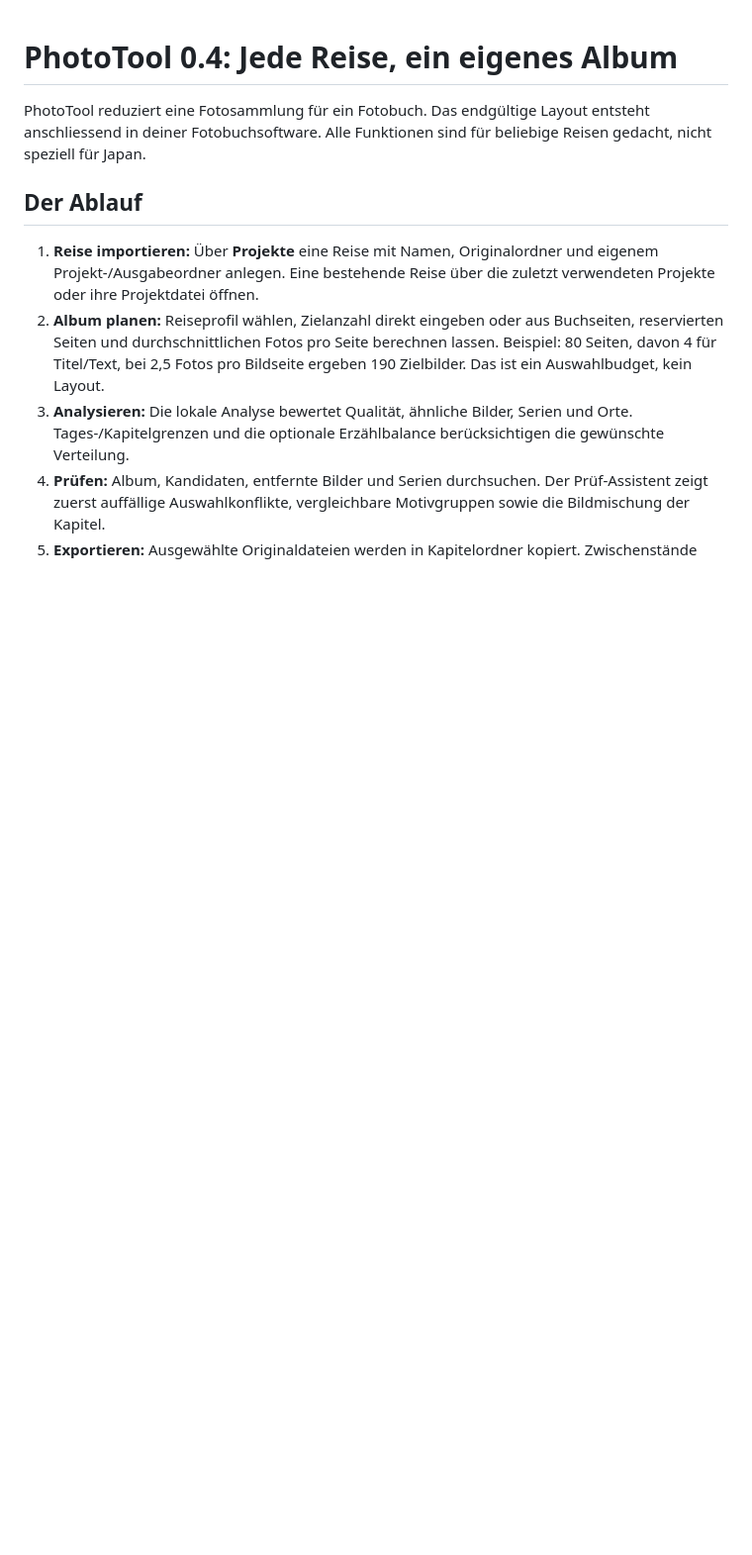
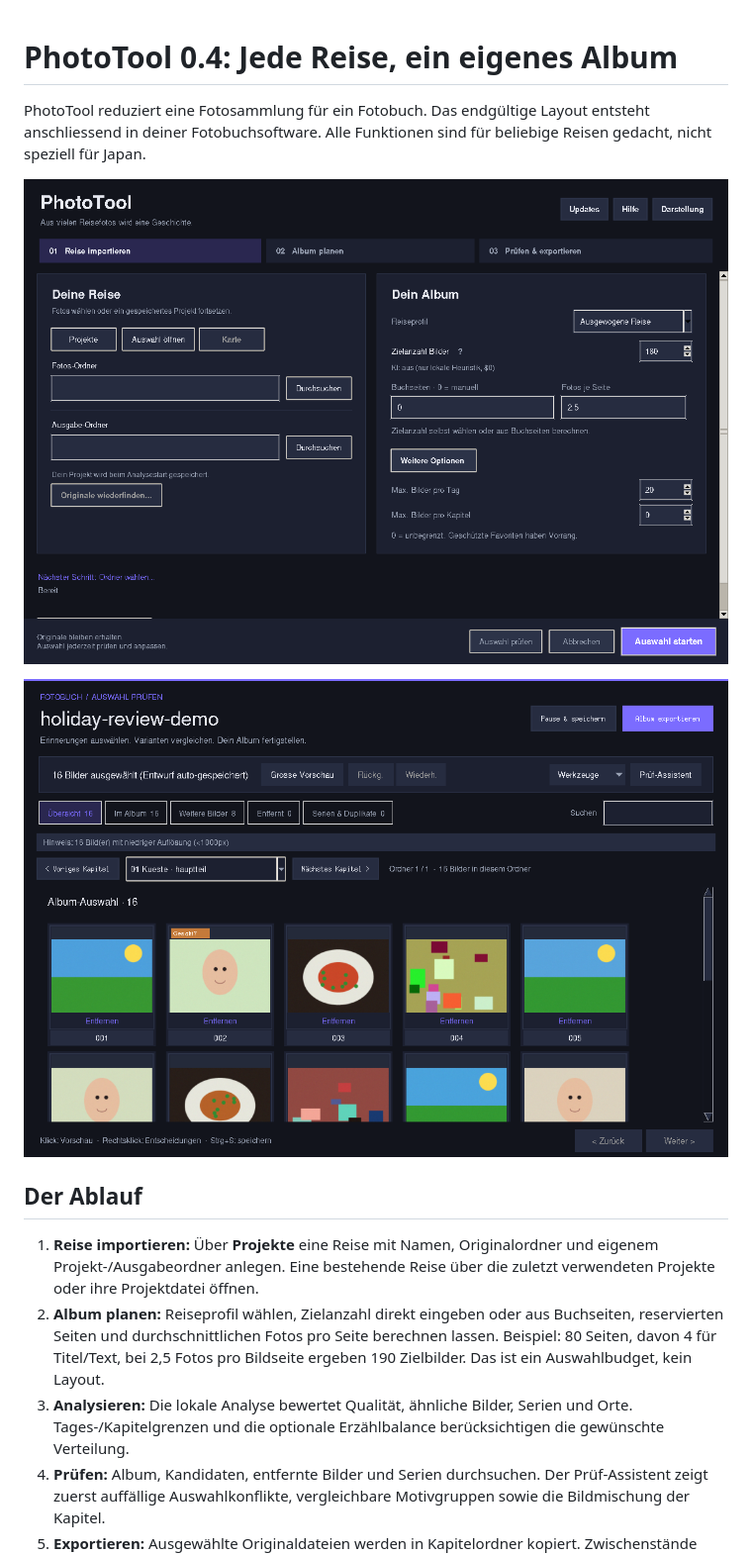
Before and after one commit to Dobolino/PhotoTool, a Markdown page: REISEPROJEKTE.md, the part around the change. Shown: that part at 99% size. Rendered like a GitHub page; pictures changed too: docs/screenshots/phototool-0.4-main.png (added), docs/screenshots/phototool-0.4-review.png (added); blank space fills up the shorter version.

```diff
--- a/REISEPROJEKTE.md
+++ b/REISEPROJEKTE.md
@@ -3,6 +3,10 @@
 PhotoTool reduziert eine Fotosammlung für ein Fotobuch. Das endgültige Layout
 entsteht anschliessend in deiner Fotobuchsoftware. Alle Funktionen sind für
 beliebige Reisen gedacht, nicht speziell für Japan.
+
+![Projekt und Album planen](docs/screenshots/phototool-0.4-main.png)
+
+![Album prüfen](docs/screenshots/phototool-0.4-review.png)
 
 ## Der Ablauf
 
```
Also changed, not shown: 4 other files.
